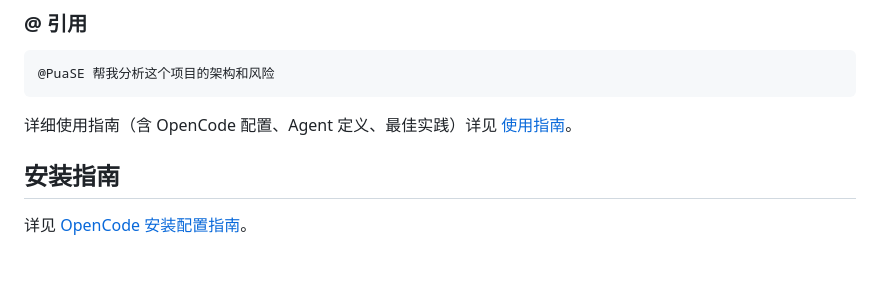
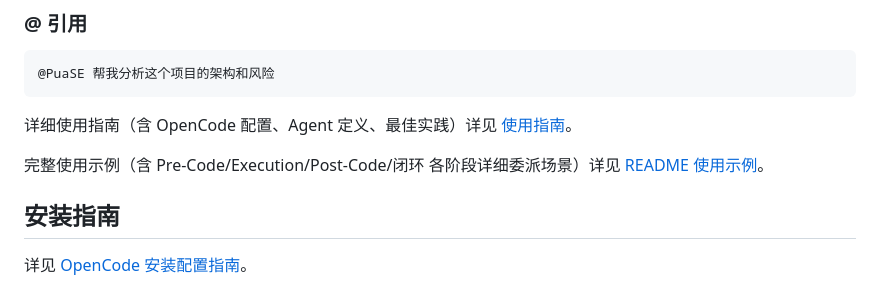
Before and after one commit to zeekling/PuaSE, a Markdown page: docs/index.md, the part around the change. Rendered like a GitHub page; blank space fills up the shorter version.

Commit message:
docs: README使用示例引用到docs/index.md

```diff
--- a/docs/index.md
+++ b/docs/index.md
@@ -62,6 +62,8 @@ PuaSE（全局编排 Agent）是为 **OpenCode** 设计的 Agent 编排系统，
 
 详细使用指南（含 OpenCode 配置、Agent 定义、最佳实践）详见 [使用指南](opencode.md)。
 
+完整使用示例（含 Pre-Code/Execution/Post-Code/闭环 各阶段详细委派场景）详见 [README 使用示例](../README.md#使用示例)。
+
 ## 安装指南
 
 详见 [OpenCode 安装配置指南](opencode.md)。
```
